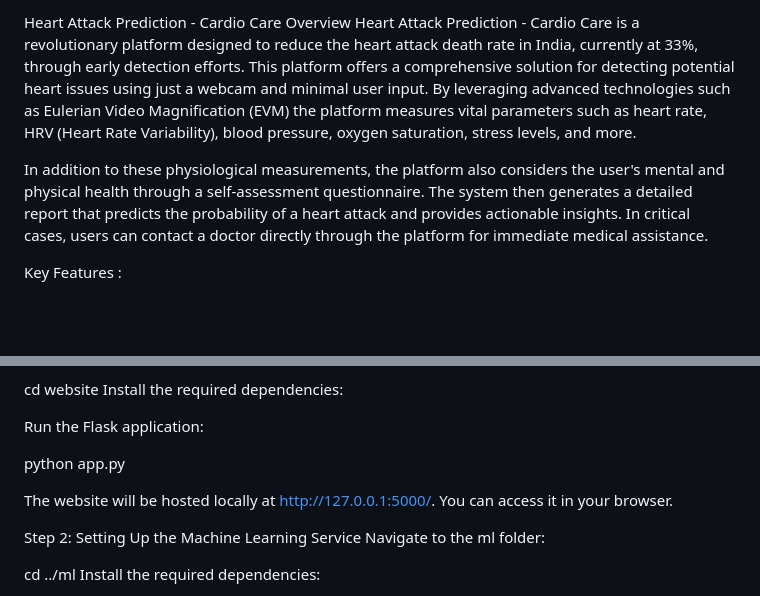
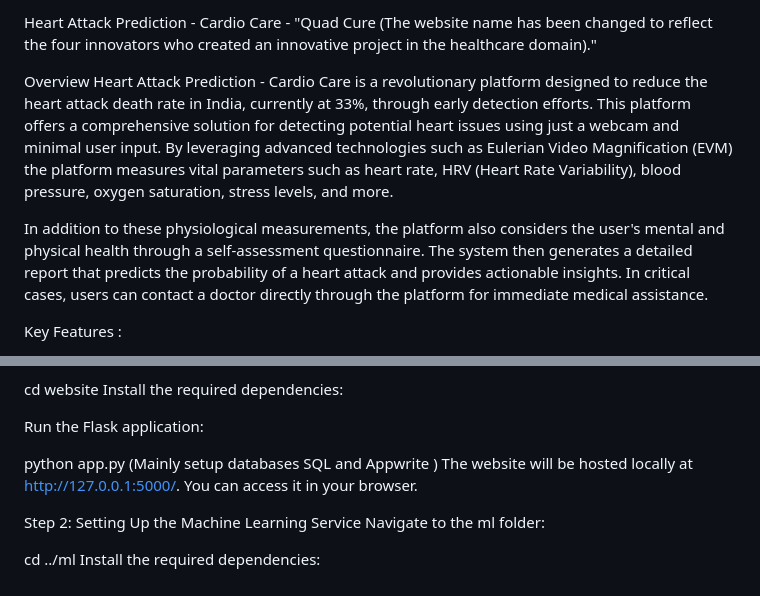
Before and after one commit to Hruthwik-68/Cardio_Care, a Markdown page: README.md, 2 parts joined by grey strips. Drawn GitHub-style; blank space fills up the shorter version.

```diff
--- a/README.md
+++ b/README.md
@@ -1,8 +1,17 @@
-Heart Attack Prediction - Cardio Care
+Heart Attack Prediction - Cardio Care - "Quad Cure (The website name has been changed to reflect the four innovators who created an innovative project in the healthcare domain)."
+
+
+
 Overview
 Heart Attack Prediction - Cardio Care is a revolutionary platform designed to reduce the heart attack death rate in India, currently at 33%, through early detection efforts. This platform offers a comprehensive solution for detecting potential heart issues using just a webcam and minimal user input. By leveraging advanced technologies such as Eulerian Video Magnification (EVM)  the platform measures vital parameters such as heart rate, HRV (Heart Rate Variability), blood pressure, oxygen saturation, stress levels, and more.
 
+
+
+
 In addition to these physiological measurements, the platform also considers the user's mental and physical health through a self-assessment questionnaire. The system then generates a detailed report that predicts the probability of a heart attack and provides actionable insights. In critical cases, users can contact a doctor directly through the platform for immediate medical assistance.
+
+
+
 
 Key Features :
 1. Webcam-Based Vital Sign Measurement: Use your webcam to measure heart rate, HRV, blood pressure, oxygen saturation, breathing rate, and parasympathetic activity.
@@ -41,7 +50,8 @@ Install the required dependencies:
 Run the Flask application:
 
 python app.py
-
+(Mainly setup databases
+SQL and Appwrite )
 The website will be hosted locally at http://127.0.0.1:5000/. You can access it in your browser.
 
 Step 2: Setting Up the Machine Learning Service
```
